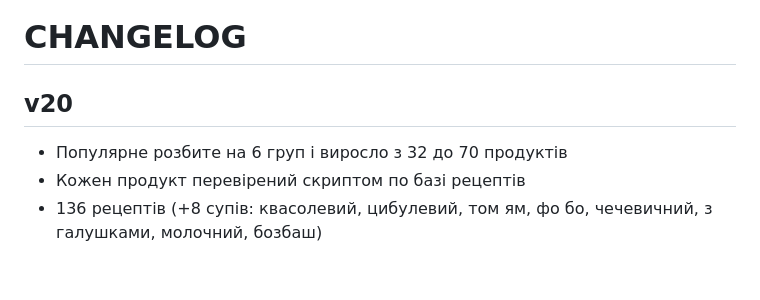
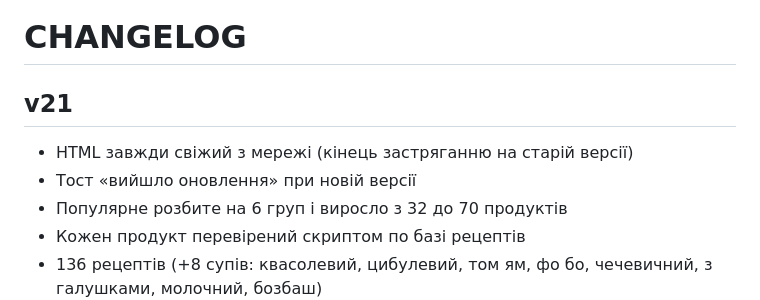
Before and after one commit to a31349416-cloud/holodylnyk, a Markdown page: CHANGELOG.md, the part around the change. Rendered like a GitHub page; blank space fills up the shorter version.

Commit message:
chore(release): v21 footer, cache and CHANGELOG

```diff
--- a/CHANGELOG.md
+++ b/CHANGELOG.md
@@ -1,6 +1,8 @@
 # CHANGELOG
 
-## v20
+## v21
+- HTML завжди свіжий з мережі (кінець застряганню на старій версії)
+- Тост «вийшло оновлення» при новій версії
 - Популярне розбите на 6 груп і виросло з 32 до 70 продуктів
 - Кожен продукт перевірений скриптом по базі рецептів
 - 136 рецептів (+8 супів: квасолевий, цибулевий, том ям, фо бо,
```
